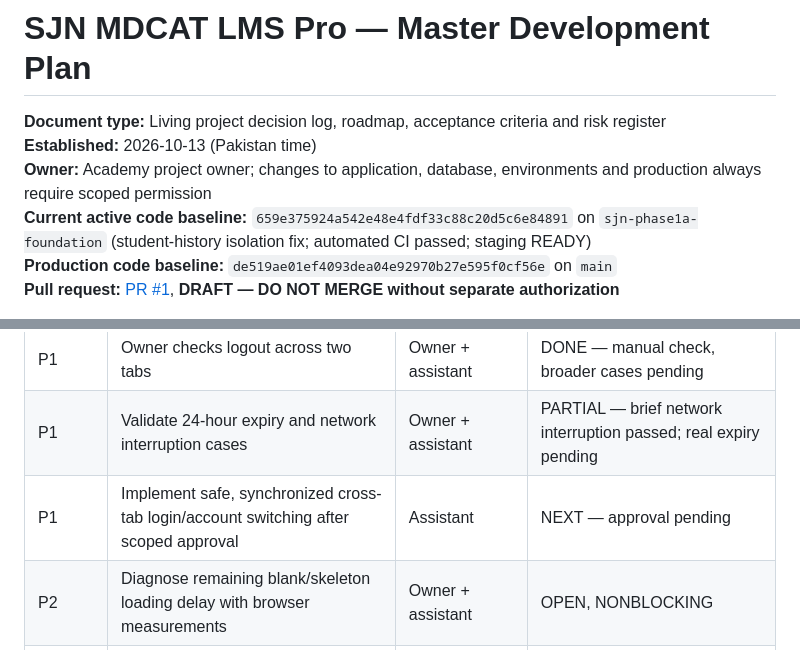
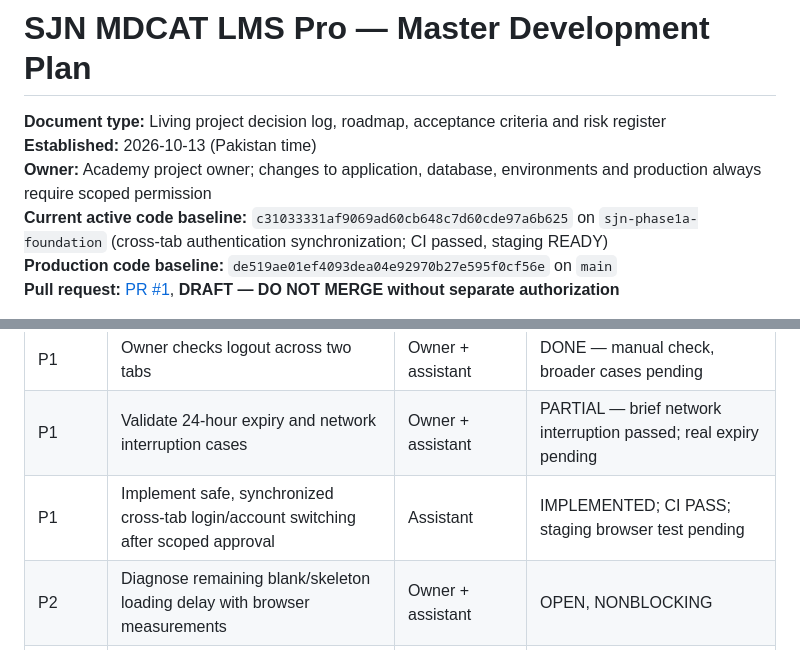
Before and after one commit to sumairniz/SJN-MDCAT-LMS, a Markdown page: docs/SJN-LMS-MASTER-DEVELOPMENT-PLAN.md, 2 parts joined by grey strips. GitHub-like rendering.

```diff
--- a/docs/SJN-LMS-MASTER-DEVELOPMENT-PLAN.md
+++ b/docs/SJN-LMS-MASTER-DEVELOPMENT-PLAN.md
@@ -3,7 +3,7 @@
 **Document type:** Living project decision log, roadmap, acceptance criteria and risk register
 **Established:** 2026-10-13 (Pakistan time)
 **Owner:** Academy project owner; changes to application, database, environments and production always require scoped permission
-**Current active code baseline:** `659e375924a542e48e4fdf33c88c20d5c6e84891` on `sjn-phase1a-foundation` (student-history isolation fix; automated CI passed; staging READY)
+**Current active code baseline:** `c31033331af9069ad60cb648c7d60cde97a6b625` on `sjn-phase1a-foundation` (cross-tab authentication synchronization; CI passed, staging READY)
 **Production code baseline:** `de519ae01ef4093dea04e92970b27e595f0cf56e` on `main`
 **Pull request:** [PR #1](https://github.com/sumairniz/SJN-MDCAT-LMS/pull/1), **DRAFT — DO NOT MERGE without separate authorization**
 
@@ -132,7 +132,7 @@ Staging has seven public tables with RLS: `profiles`, `mcqs`, `courses`, `past_p
 | P1 | Owner checks both students' actual history screens after each has attempts | Owner + assistant | DONE — owner confirmed isolated histories on staging |
 | P1 | Owner checks logout across two tabs | Owner + assistant | DONE — manual check, broader cases pending |
 | P1 | Validate 24-hour expiry and network interruption cases | Owner + assistant | PARTIAL — brief network interruption passed; real expiry pending |
-| P1 | Implement safe, synchronized cross-tab login/account switching after scoped approval | Assistant | NEXT — approval pending |
+| P1 | Implement safe, synchronized cross-tab login/account switching after scoped approval | Assistant | IMPLEMENTED; CI PASS; staging browser test pending |
 | P2 | Diagnose remaining blank/skeleton loading delay with browser measurements | Owner + assistant | OPEN, NONBLOCKING |
 | P2 | Decide whether remaining brief loader is acceptable or needs measured optimization | Owner | OPEN, NONBLOCKING |
 | P2 | Reconfirm exact previously agreed MCQ interface specifications | Owner + assistant | NEXT SESSION |
```
Also changed, not shown: other parts of docs/SJN-LMS-MASTER-DEVELOPMENT-PLAN.md (+8 -7 lines).
